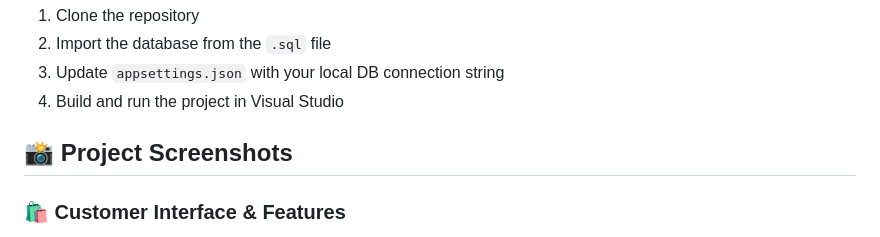
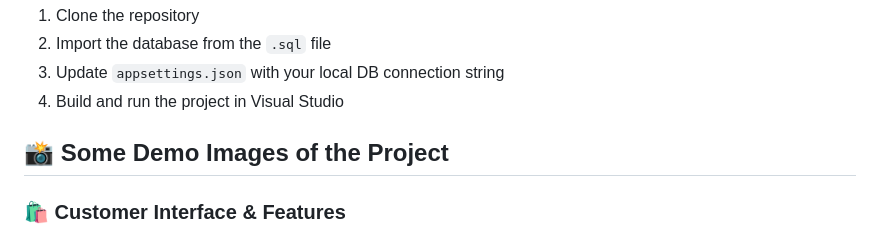
Before and after one commit to kngan306/PouletLG, a Markdown page: README.md, the part around the change. GitHub-like rendering.

```diff
--- a/README.md
+++ b/README.md
@@ -52,7 +52,7 @@ You can import it into SQL Server using SQL Server Management Studio (SSMS).
 3. Update `appsettings.json` with your local DB connection string
 4. Build and run the project in Visual Studio
 
-## 📸 Project Screenshots
+## 📸 Some Demo Images of the Project
 
 ### 🛍️ Customer Interface & Features
 
```
